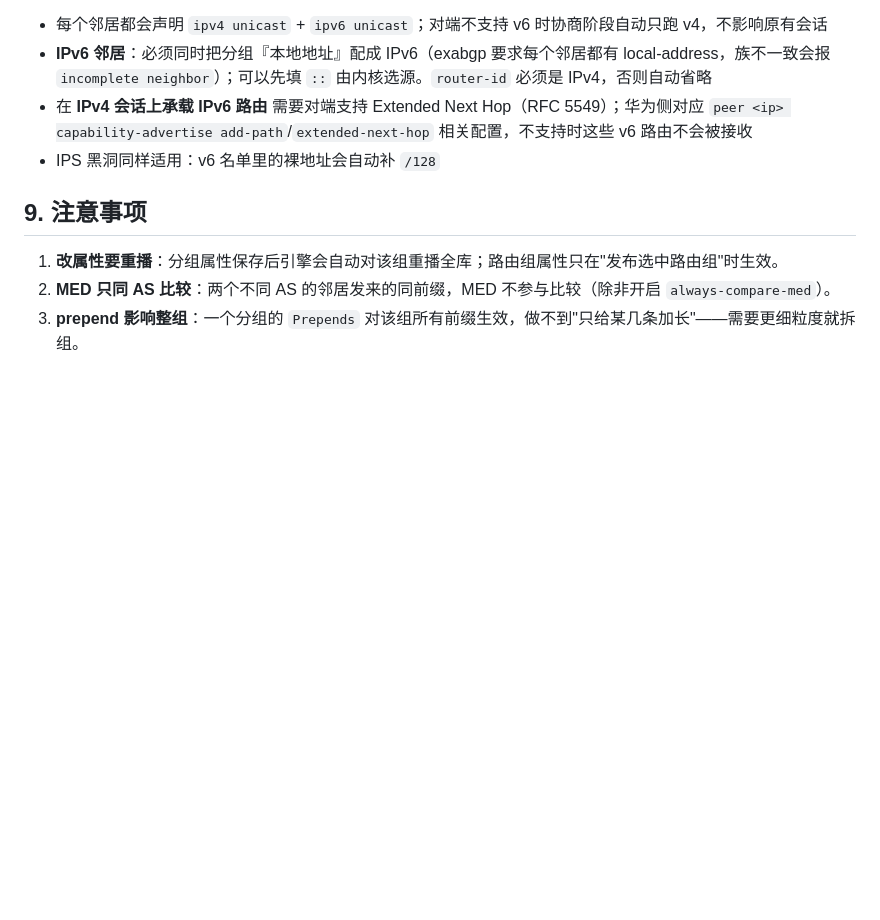
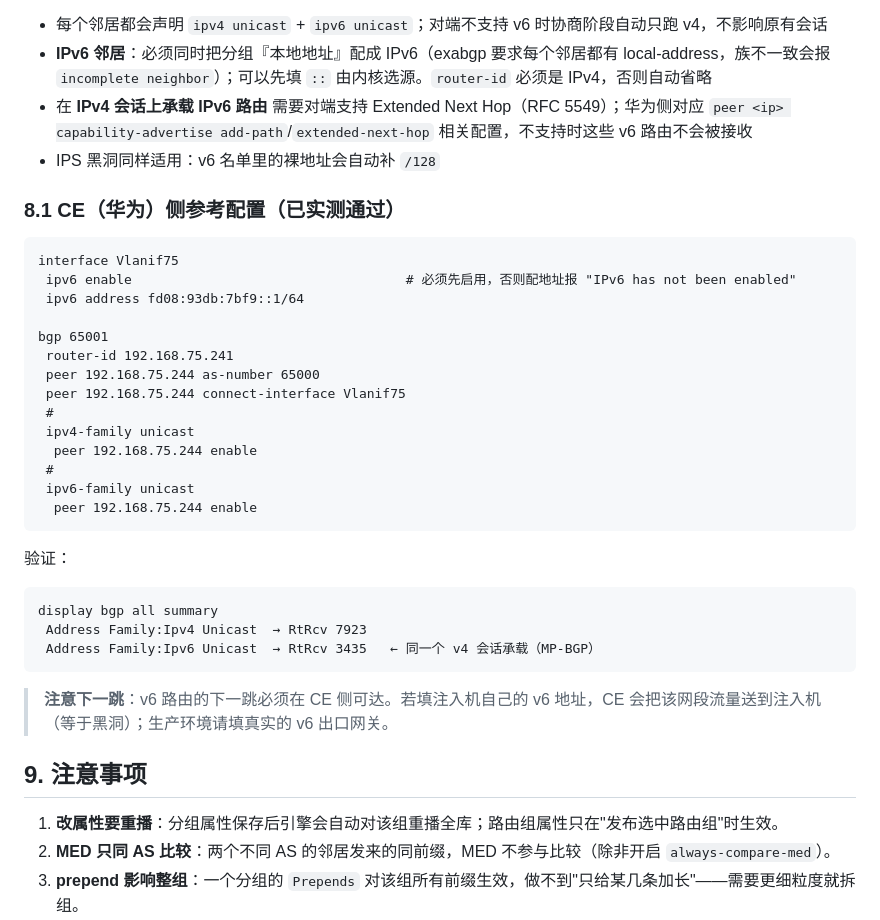
Before and after one commit to TaylorGotIT/ExaBGP, a Markdown page: docs/routing-attributes.md, the part around the change. Drawn GitHub-style; blank space fills up the shorter version.

Commit message:
docs: 补充 IPv6 端到端实测记录（CE 侧配置与验证输出）
- IPv6 在同一个 v4 会话上以 MP-BGP 承载：CE 侧 RtRcv 3435
- 记录 ipv6 enable 前置条件（否则 ipv6 address 报错）
- 强调下一跳必须是 CE 可达的真实 v6 网关

````diff
--- a/docs/routing-attributes.md
+++ b/docs/routing-attributes.md
@@ -230,6 +230,35 @@ bgp 65001
 - 在 **IPv4 会话上承载 IPv6 路由** 需要对端支持 Extended Next Hop（RFC 5549）；华为侧对应 `peer <ip> capability-advertise add-path`/`extended-next-hop` 相关配置，不支持时这些 v6 路由不会被接收
 - IPS 黑洞同样适用：v6 名单里的裸地址会自动补 `/128`
 
+### 8.1 CE（华为）侧参考配置（已实测通过）
+
+```
+interface Vlanif75
+ ipv6 enable                                   # 必须先启用，否则配地址报 "IPv6 has not been enabled"
+ ipv6 address fd08:93db:7bf9::1/64
+
+bgp 65001
+ router-id 192.168.75.241
+ peer 192.168.75.244 as-number 65000
+ peer 192.168.75.244 connect-interface Vlanif75
+ #
+ ipv4-family unicast
+  peer 192.168.75.244 enable
+ #
+ ipv6-family unicast
+  peer 192.168.75.244 enable
+```
+
+验证：
+
+```
+display bgp all summary
+ Address Family:Ipv4 Unicast  → RtRcv 7923
+ Address Family:Ipv6 Unicast  → RtRcv 3435   ← 同一个 v4 会话承载（MP-BGP）
+```
+
+> **注意下一跳**：v6 路由的下一跳必须在 CE 侧可达。若填注入机自己的 v6 地址，CE 会把该网段流量送到注入机（等于黑洞）；生产环境请填真实的 v6 出口网关。
+
 ## 9. 注意事项
 
 1. **改属性要重播**：分组属性保存后引擎会自动对该组重播全库；路由组属性只在"发布选中路由组"时生效。
````
